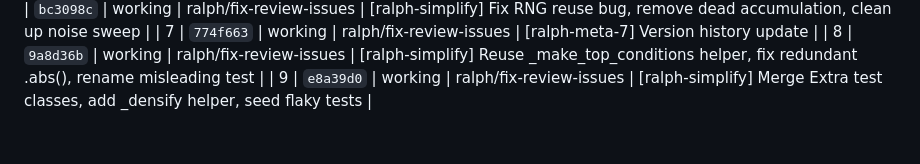
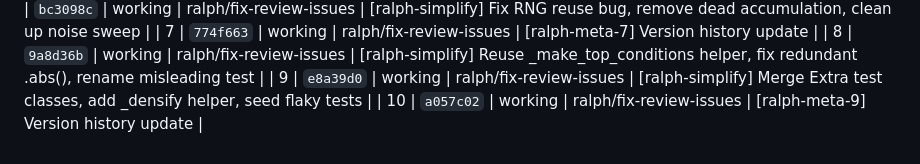
Before and after one commit to Solarrixs/morphogen-gpbo, a Markdown page: version-history.md, the part around the change. Rendered like a GitHub page.

Commit message:
[ralph-meta-10] Version history update

```diff
--- a/version-history.md
+++ b/version-history.md
@@ -39,3 +39,4 @@
 | 7 | `774f663` | working | ralph/fix-review-issues | [ralph-meta-7] Version history update |
 | 8 | `9a8d36b` | working | ralph/fix-review-issues | [ralph-simplify] Reuse _make_top_conditions helper, fix redundant .abs(), rename misleading test |
 | 9 | `e8a39d0` | working | ralph/fix-review-issues | [ralph-simplify] Merge Extra test classes, add _densify helper, seed flaky tests |
+| 10 | `a057c02` | working | ralph/fix-review-issues | [ralph-meta-9] Version history update |
```
